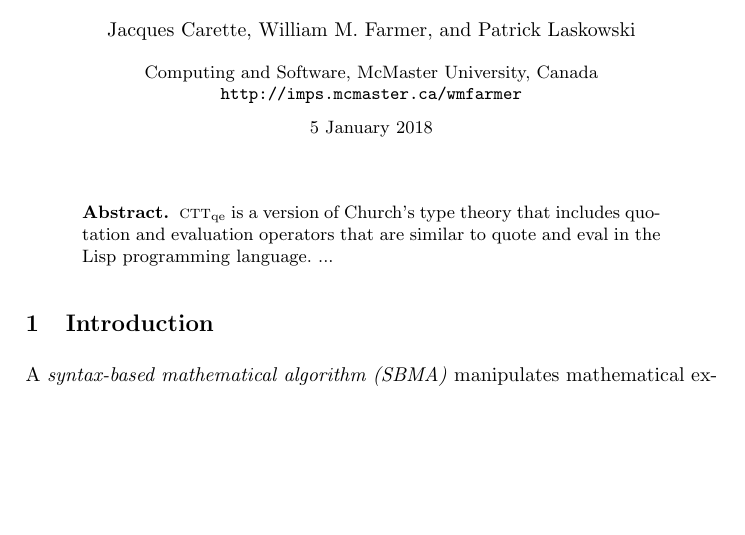
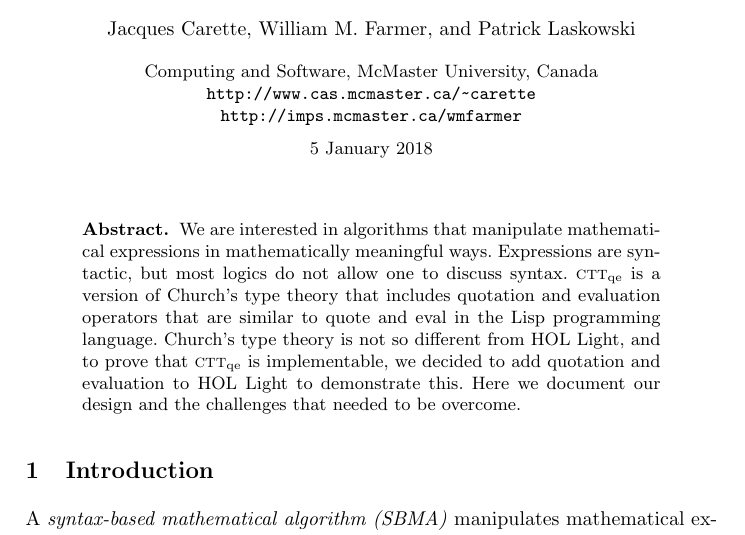
Before and after one commit to JacquesCarette/MathScheme, a LaTeX paper (papers/hol-light-qe/hol-light-qe.tex, which reads papers/hol-light-qe/hol-light-qe-def.tex): part of page 1 of 6, cut so that both start at the same text, the shorter picture padded with empty space. Compiled offline with pdfLaTeX.

Commit message:
expand out abstract. Add some macros for HOL Light and HOL Light QE.

```diff
--- a/papers/hol-light-qe/hol-light-qe-def.tex
+++ b/papers/hol-light-qe/hol-light-qe-def.tex
@@ -77,6 +77,8 @@
 \newcommand{\pfsysuqeplus}{$\overline{{\cal P}^{\rm uqe}}$}
 \newcommand{\pfsysuqe}{${\cal P}^{\rm uqe}$}
 \newcommand{\sub}{\d{\sf S}}
+\newcommand{\HL}{$\mbox{\sc HOL Ligt}$}
+\newcommand{\HLQE}{$\mbox{\sc HOL Light QE}$}
 
 \newcommand{\seq}[1]{{\langle #1 \rangle}}
 \newcommand{\set}[1]{{\{ #1 \}}}
--- a/papers/hol-light-qe/hol-light-qe.tex
+++ b/papers/hol-light-qe/hol-light-qe.tex
@@ -16,6 +16,7 @@
 
 \institute{%
 Computing and Software, McMaster University, Canada\\
+\url{http://www.cas.mcmaster.ca/~carette}\\
 \url{http://imps.mcmaster.ca/wmfarmer}\\[1.5ex]
 5 January 2018
 }
@@ -27,9 +28,16 @@ Computing and Software, McMaster University, Canada\\
 \maketitle
 
 \begin{abstract}
+We are interested in algorithms that manipulate mathematical
+expressions in mathematically meaningful ways. Expressions are
+syntactic, but most logics do not allow one to discuss syntax.
 {\churchqe} is a version of Church's type theory that includes
 quotation and evaluation operators that are similar to quote and eval
-in the Lisp programming language. ...
+in the Lisp programming language. Church's type theory is not so
+different from HOL Light, and to prove that {\churchqe} is
+implementable, we decided to add quotation and evaluation to
+HOL Light to demonstrate this. Here we document our design and the
+challenges that needed to be overcome.
 \end{abstract}
 
 \iffalse
```
